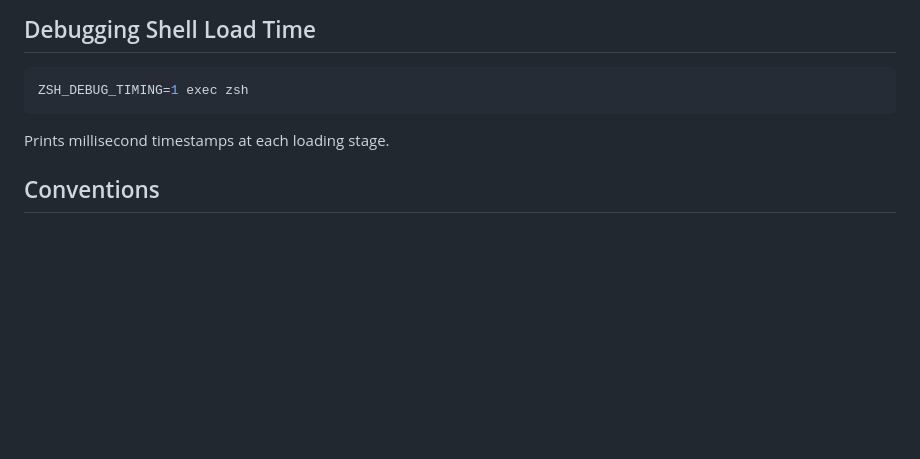
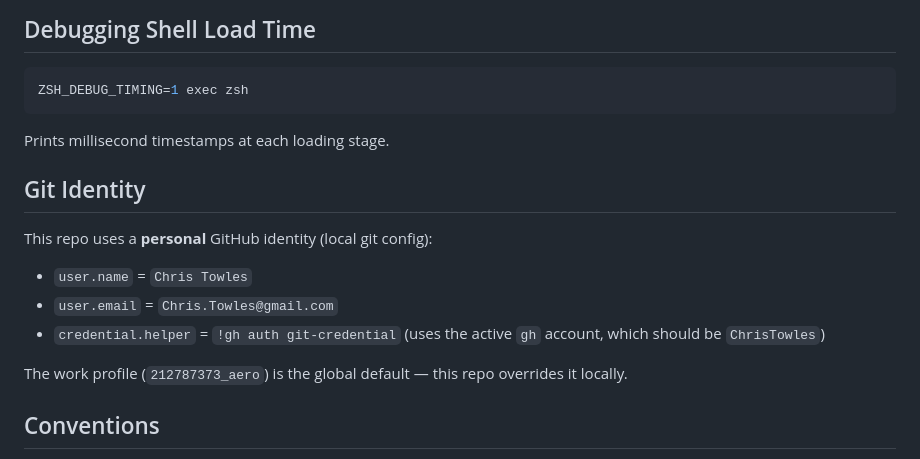
Before and after one commit to ChrisTowles/dotfiles, a Markdown page: CLAUDE.md, the part around the change. Rendered like a GitHub page; blank space fills up the shorter version.

Commit message:
docs: add git identity section to CLAUDE.md
Co-Authored-By: Claude Opus 4.6 <noreply@anthropic.com>

```diff
--- a/CLAUDE.md
+++ b/CLAUDE.md
@@ -99,6 +99,15 @@ ZSH_DEBUG_TIMING=1 exec zsh
 
 Prints millisecond timestamps at each loading stage.
 
+## Git Identity
+
+This repo uses a **personal** GitHub identity (local git config):
+- `user.name` = `Chris Towles`
+- `user.email` = `Chris.Towles@gmail.com`
+- `credential.helper` = `!gh auth git-credential` (uses the active `gh` account, which should be `ChrisTowles`)
+
+The work profile (`212787373_aero`) is the global default — this repo overrides it locally.
+
 ## Conventions
 
 - Shell functions use POSIX-compatible syntax where possible
```
